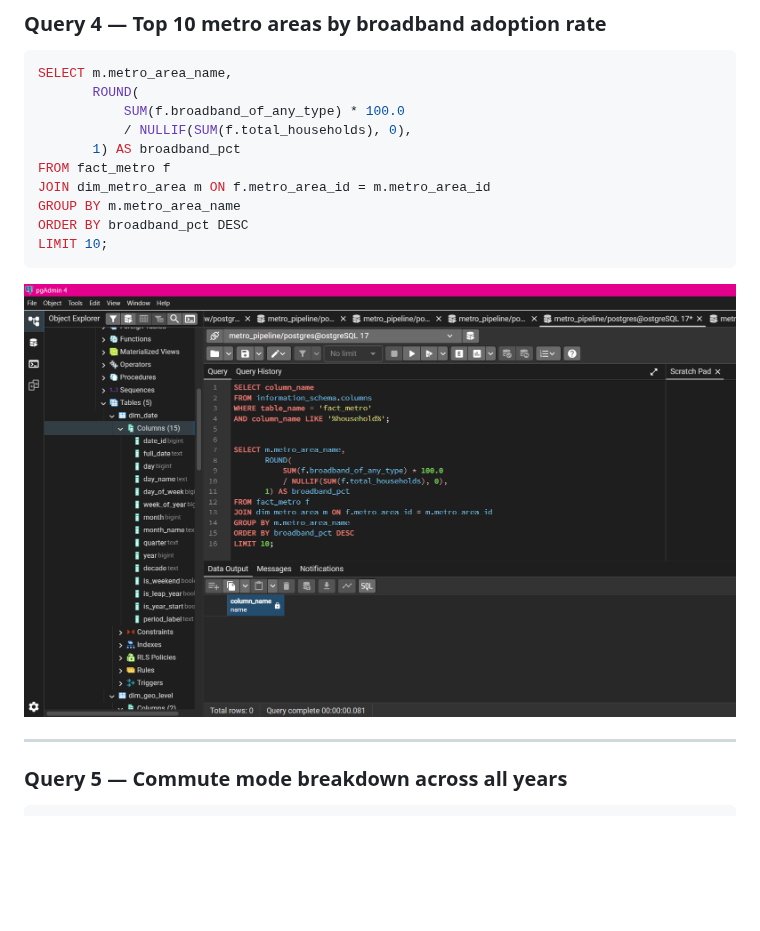
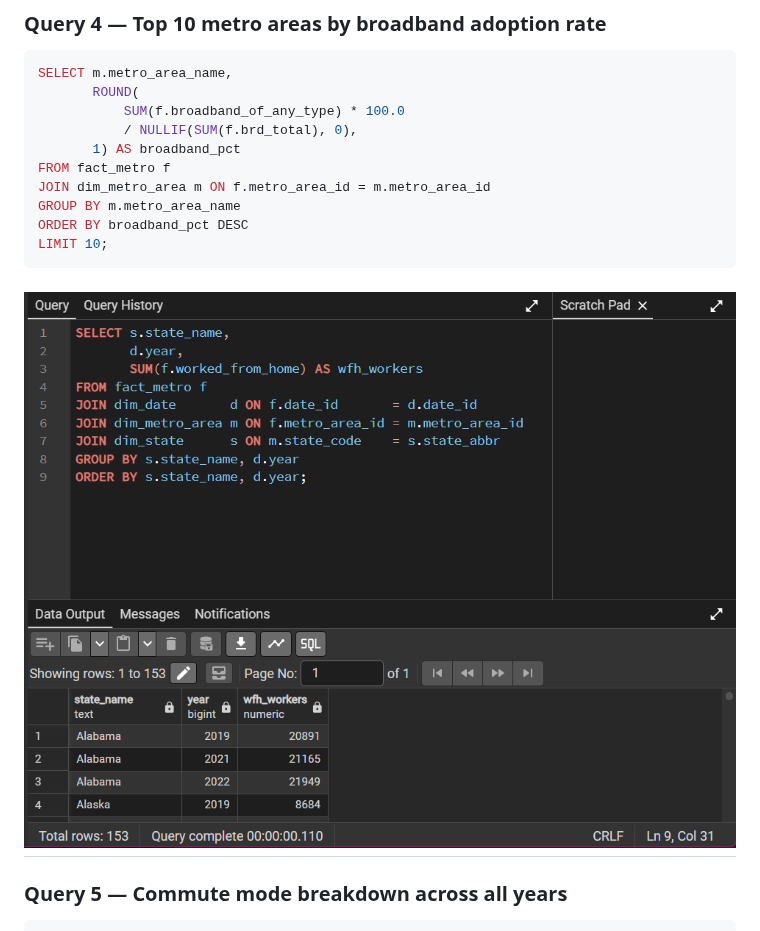
Before and after one commit to ArpitaBarik/ETL-PIPELINE, a Markdown page: README.md, the part around the change. Rendered like a GitHub page; pictures changed too: screenshots/analysis_broadband_top10.png; blank space fills up the shorter version.

Commit message:
Add architecture diagram; fix Query 3 state_code join and Query 4 broadband column reference; update docs

````diff
--- a/README.md
+++ b/README.md
@@ -467,7 +467,7 @@ ORDER BY s.state_name, d.year;
 SELECT m.metro_area_name,
        ROUND(
            SUM(f.broadband_of_any_type) * 100.0
-           / NULLIF(SUM(f.total_households), 0),
+           / NULLIF(SUM(f.brd_total), 0),
        1) AS broadband_pct
 FROM fact_metro f
 JOIN dim_metro_area m ON f.metro_area_id = m.metro_area_id
@@ -476,8 +476,7 @@ ORDER BY broadband_pct DESC
 LIMIT 10;
 ```
 
-![Broadband Adoption Rate Query](https://github.com/ArpitaBarik/ETL-PIPELINE/blob/dev/screenshots/analysis_broadband_top10.png)
-
+![WFH Shift Query](screenshots/analysis_wfh_shift.png)
 ---
 
 ### Query 5 — Commute mode breakdown across all years
````
Also changed, not shown: screenshots/etl_dim_geo_level..png (deleted), screenshots/etl_dim_geo_level.png (added), 2 other files.
